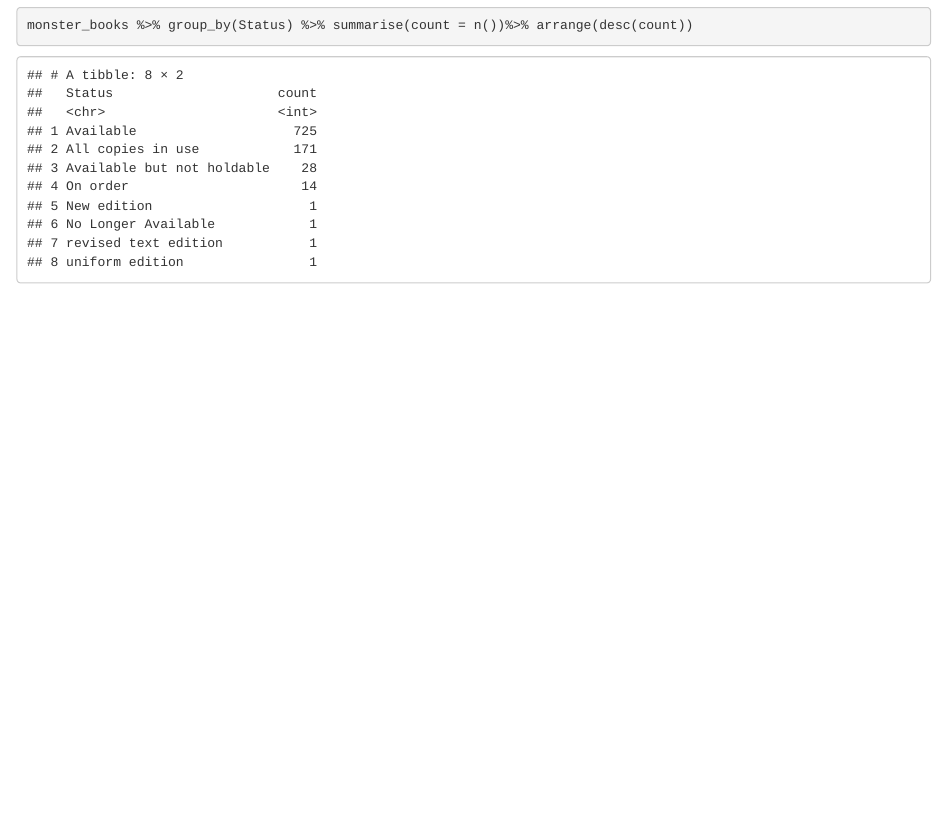
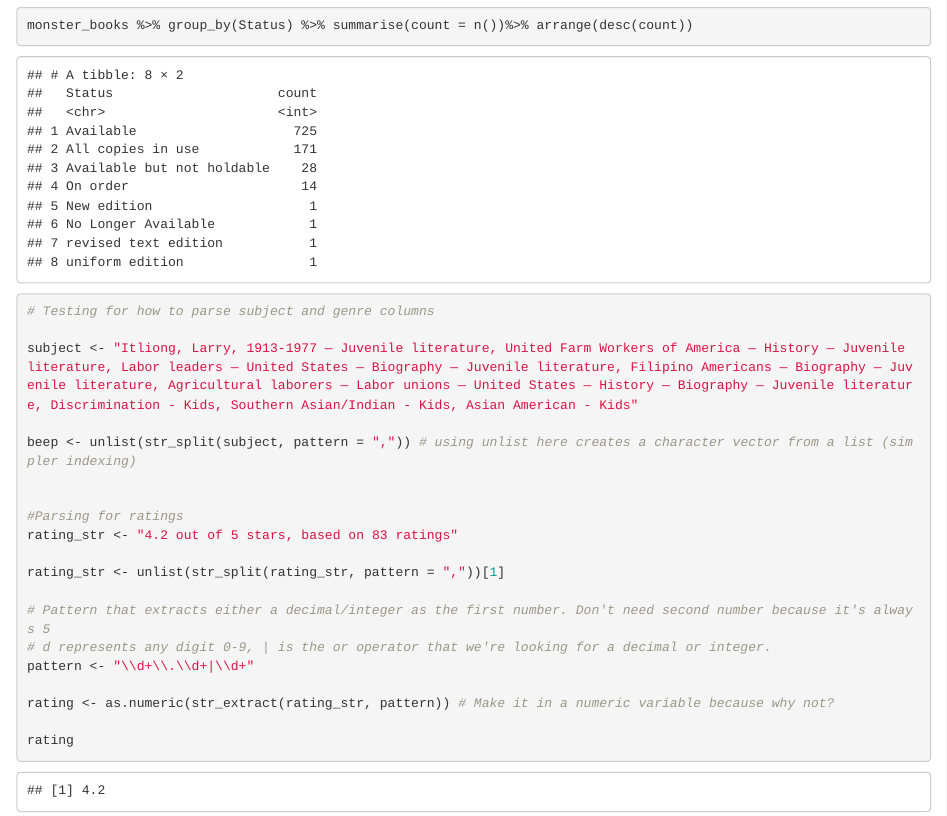
Before and after one commit to Ryan-Iacovone/Web-Scraping-Books, an R Markdown document (Book Analysis.Rmd): the page in a window 1100 px wide, from 1190 px down. Rendered offline with R 4.5, knitr and Pandoc, with nearby package versions.

Commit message:
Adding some string processing

````diff
--- a/Book Analysis.Rmd
+++ b/Book Analysis.Rmd
@@ -23,6 +23,28 @@ monster_books %>% group_by(Status) %>% summarise(count = n())%>% arrange(desc(co
 ```
 
 
+```{r}
+# Testing for how to parse subject and genre columns
+
+subject <- "Itliong, Larry, 1913-1977 — Juvenile literature, United Farm Workers of America — History — Juvenile literature, Labor leaders — United States — Biography — Juvenile literature, Filipino Americans — Biography — Juvenile literature, Agricultural laborers — Labor unions — United States — History — Biography — Juvenile literature, Discrimination - Kids, Southern Asian/Indian - Kids, Asian American - Kids"
+
+beep <- unlist(str_split(subject, pattern = ",")) # using unlist here creates a character vector from a list (simpler indexing)
+
+
+#Parsing for ratings
+rating_str <- "4.2 out of 5 stars, based on 83 ratings"
+
+rating_str <- unlist(str_split(rating_str, pattern = ","))[1]
+
+# Pattern that extracts either a decimal/integer as the first number. Don't need second number because it's always 5
+# d represents any digit 0-9, | is the or operator that we're looking for a decimal or integer.
+pattern <- "\\d+\\.\\d+|\\d+"
+
+rating <- as.numeric(str_extract(rating_str, pattern)) # Make it in a numeric variable because why not?
+
+rating
+```
+
 
 
 
````
Also changed, not shown: 1 other file.
